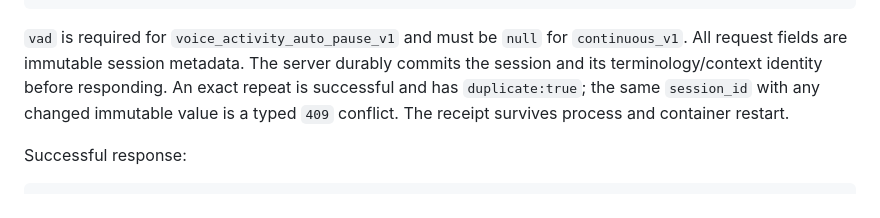
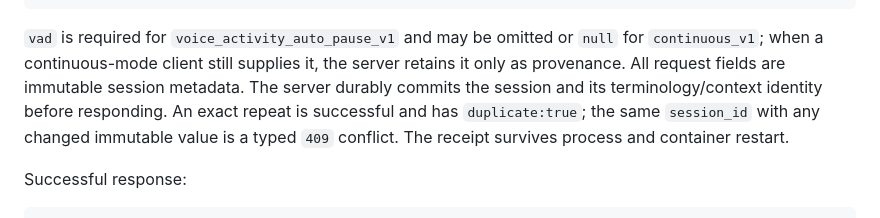
Before and after one commit to onedayonemasterpiece/my-data-hub, a Markdown page: docs/handoffs/record-idea-hub-android-1.1-api-contract.md, the part around the change. Drawn GitHub-style.

Commit message:
docs(voice-v2): align provenance and publication contract

````diff
--- a/docs/handoffs/record-idea-hub-android-1.1-api-contract.md
+++ b/docs/handoffs/record-idea-hub-android-1.1-api-contract.md
@@ -107,9 +107,11 @@ Content-Type: application/json
 }
 ```
 
-`vad` is required for `voice_activity_auto_pause_v1` and must be `null` for
-`continuous_v1`. All request fields are immutable session metadata. The server
-durably commits the session and its terminology/context identity before
+`vad` is required for `voice_activity_auto_pause_v1` and may be omitted or
+`null` for `continuous_v1`; when a continuous-mode client still supplies it,
+the server retains it only as provenance. All request fields are immutable
+session metadata. The server durably commits the session and its
+terminology/context identity before
 responding. An exact repeat is successful and has `duplicate:true`; the same
 `session_id` with any changed immutable value is a typed `409` conflict. The
 receipt survives process and container restart.
````
Also changed, not shown: docs/operations/record-idea-hub-voice-intake-v2.md (+1 -0 lines).
